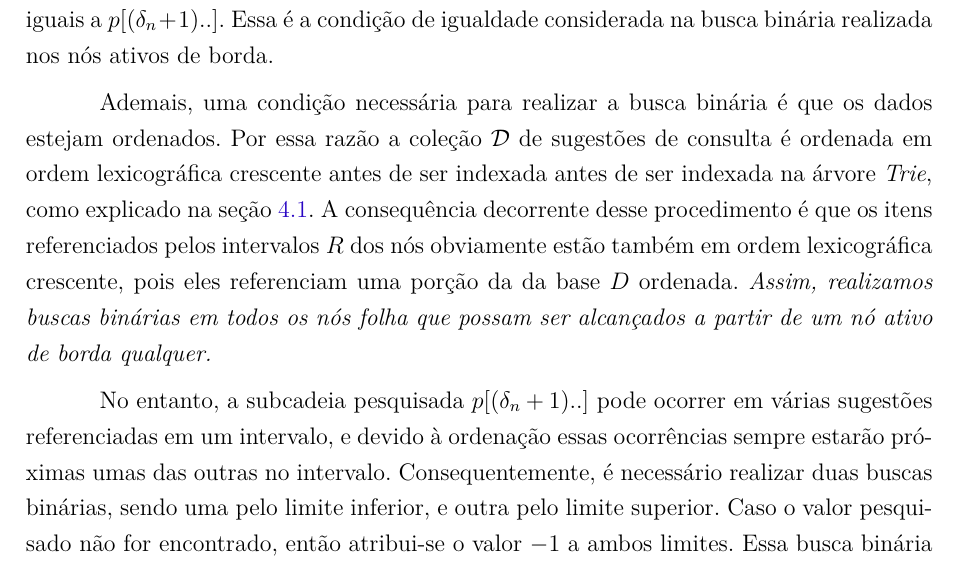
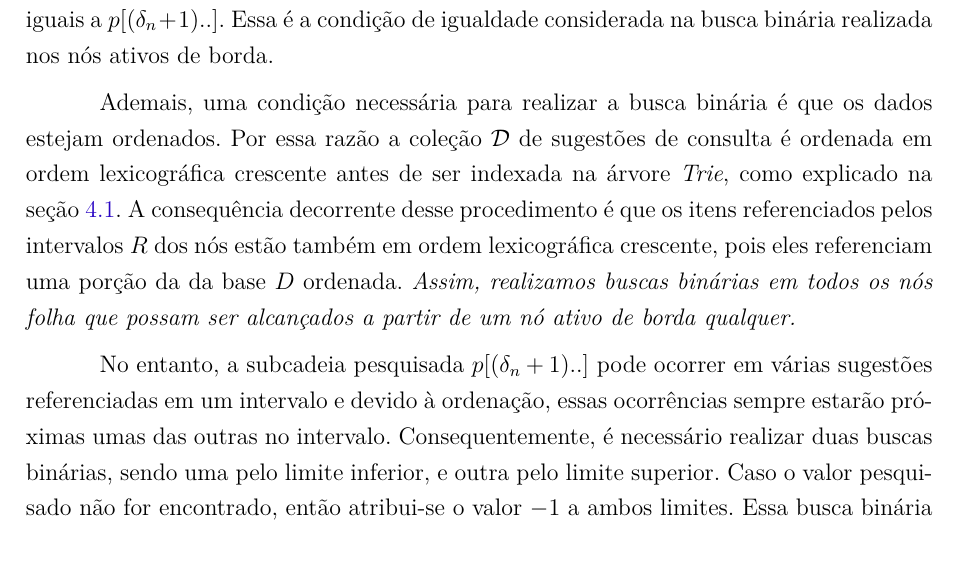
Before and after one commit to rubenbelem/dissertacao-mestrado, a LaTeX thesis (dissertacao.tex, which reads chapters/metodo.tex): part of page 61 of 99, cut so that both start at the same text. Compiled offline with pdfLaTeX; a missing bibliography style is replaced by a similar one.

Commit message:
correcao professor Joao (2)

```diff
--- a/chapters/metodo.tex
+++ b/chapters/metodo.tex
@@ -306,9 +306,9 @@ Diferentemente das buscas sequenciais realizadas nos nós ativos comuns, nas qua
 
 Seja $s$ uma sugestão de consulta qualquer referenciada por um nó ativo de borda $n_{b}$, e $s' = s[(n_{b}.altura+1)..]$ uma subcadeia de $s$ cujos primeiros $n_{b}.altura$ (tamanho do prefixo $n_{b}$) caracteres foram removidos. Para que $s$ seja inclusa no conjunto de respostas para o prefixo de consulta $p$, basta que os primeiros caracteres de $s'$ sejam exatamente iguais a $p[(\delta_{n} + 1)..]$. Essa é a condição de igualdade considerada na busca binária realizada nos nós ativos de borda.
 
-Ademais, uma condição necessária para realizar a busca binária é que os dados estejam ordenados. Por essa razão a coleção $\mc{D}$ de sugestões de consulta é ordenada em ordem lexicográfica crescente antes de ser indexada antes de ser indexada na árvore \textit{Trie}, como explicado na seção~\ref{sec:indexing}. A consequência decorrente desse procedimento é que os itens referenciados pelos intervalos $R$ dos nós obviamente estão também em ordem lexicográfica crescente, pois eles referenciam uma porção da da base $D$ ordenada. \textit{Assim, realizamos buscas binárias em todos os nós folha que possam ser alcançados a partir de um nó ativo de borda qualquer.}
+Ademais, uma condição necessária para realizar a busca binária é que os dados estejam ordenados. Por essa razão a coleção $\mc{D}$ de sugestões de consulta é ordenada em ordem lexicográfica crescente antes de ser indexada na árvore \textit{Trie}, como explicado na seção~\ref{sec:indexing}. A consequência decorrente desse procedimento é que os itens referenciados pelos intervalos $R$ dos nós estão também em ordem lexicográfica crescente, pois eles referenciam uma porção da da base $D$ ordenada. \textit{Assim, realizamos buscas binárias em todos os nós folha que possam ser alcançados a partir de um nó ativo de borda qualquer.}
 
-No entanto, a subcadeia pesquisada $p[(\delta_{n} + 1)..]$ pode ocorrer em várias sugestões referenciadas em um intervalo, e devido à ordenação essas ocorrências sempre estarão próximas umas das outras no intervalo. Consequentemente, é necessário realizar duas buscas binárias, sendo uma pelo limite inferior, e outra pelo limite superior. Caso o valor pesquisado não for encontrado, então atribui-se o valor $-1$ a ambos limites. Essa busca binária com elementos repetidos na coleção é a mesma detalhada na seção~\ref{sec:binary_search_with_duplicates}. Os limites obtidos representam um subintervalo de $R$ (que pode ser igual a $R$) cujas sugestões de consulta referenciadas podem ser inclusas na resposta para o prefixo de consulta $p$. Denominamos esse método como ``IP2LB'' (\textbf{I}C\textbf{P}AN \textbf{2}-\textit{\textbf{L}evel with \textbf{B}inary Search}), que está descrito no Algoritmo~\ref{alg:ip2lb}.
+No entanto, a subcadeia pesquisada $p[(\delta_{n} + 1)..]$ pode ocorrer em várias sugestões referenciadas em um intervalo e devido à ordenação, essas ocorrências sempre estarão próximas umas das outras no intervalo. Consequentemente, é necessário realizar duas buscas binárias, sendo uma pelo limite inferior, e outra pelo limite superior. Caso o valor pesquisado não for encontrado, então atribui-se o valor $-1$ a ambos limites. Essa busca binária com elementos repetidos na coleção é a mesma detalhada na seção~\ref{sec:binary_search_with_duplicates}. Os limites obtidos representam um subintervalo de $R$ (que pode ser igual a $R$) cujas sugestões de consulta referenciadas podem ser inclusas na resposta para o prefixo de consulta $p$. Denominamos esse método como ``IP2LB'' (\textbf{I}C\textbf{P}AN \textbf{2}-\textit{\textbf{L}evel with \textbf{B}inary Search}), que está descrito no Algoritmo~\ref{alg:ip2lb}.
 
 \begin{algorithm}[H]
 \caption{Complementação automática de consultas tolerante a erros com o IP2LB}\label{alg:ip2lb}
```
